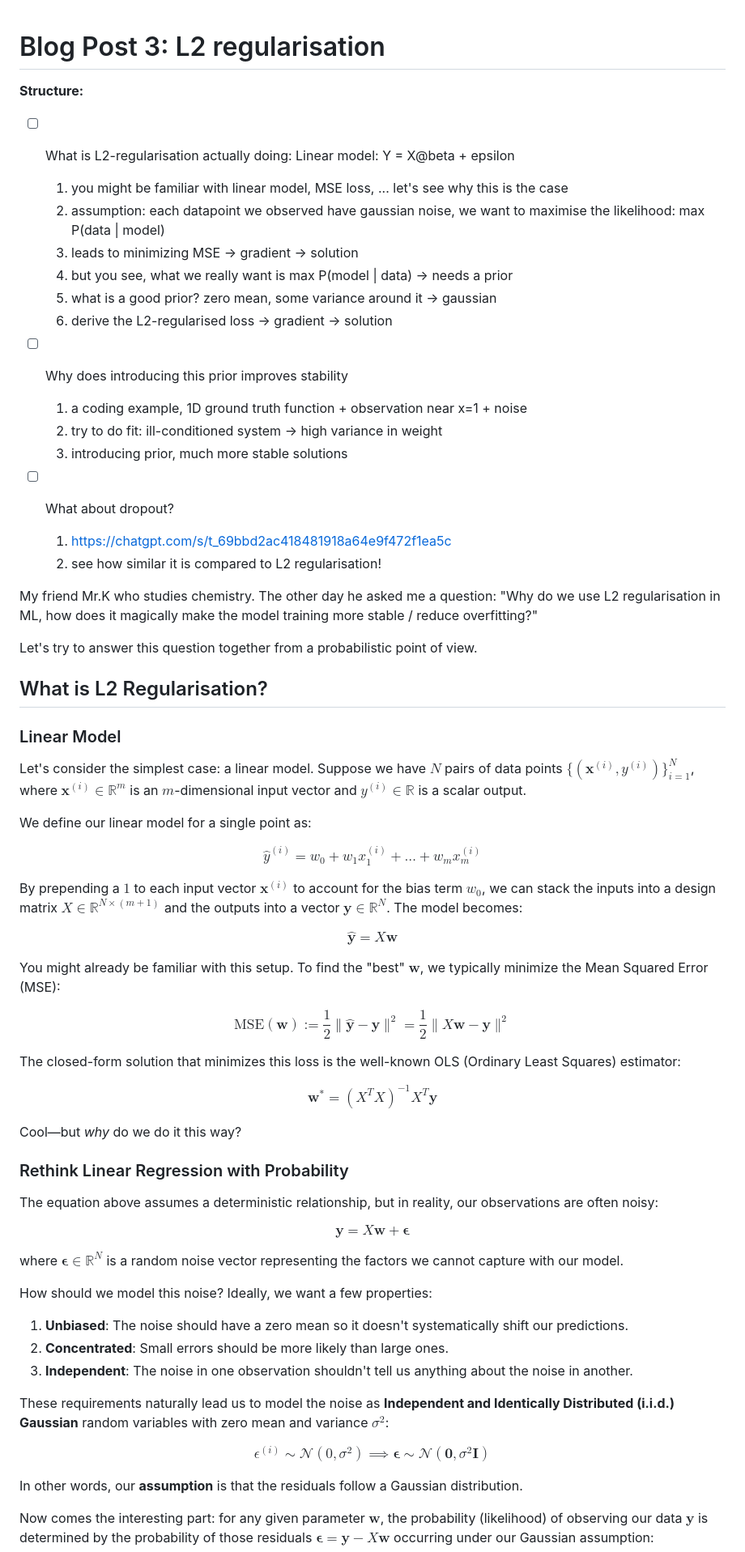
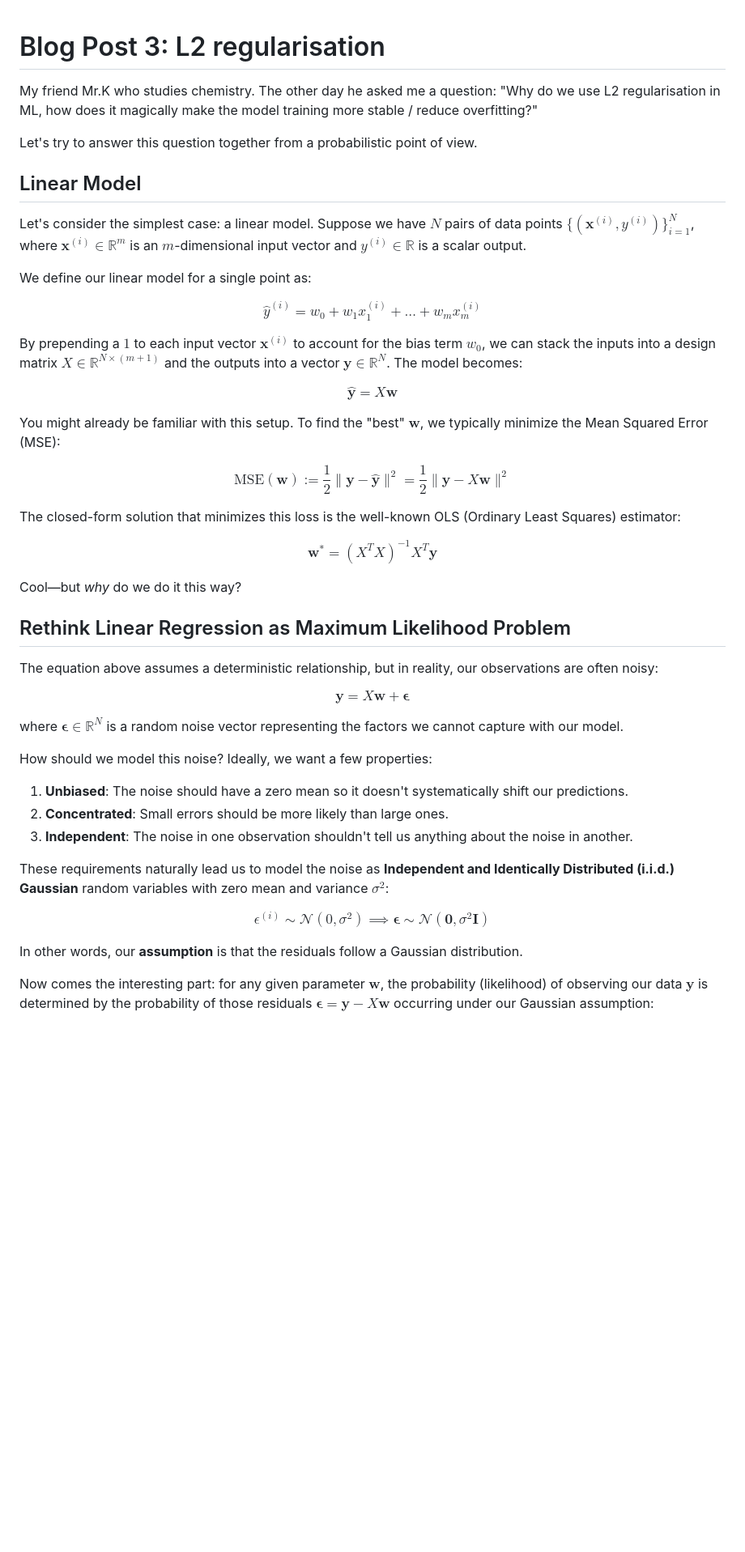
Before and after one commit to MatthewZhang473/MatthewZhang473.github.io, a Markdown page: blog/l2_regularisation.md, the part around one of its changes. Shown at 81% size. GitHub-like rendering; blank space fills up the shorter version.

```diff
--- a/blog/l2_regularisation.md
+++ b/blog/l2_regularisation.md
@@ -1,6 +1,6 @@
 # Blog Post 3: L2 regularisation
 
-
+<!--
 
 **Structure:**
 - [ ] What is L2-regularisation actually doing: Linear model: Y = X@beta + epsilon
@@ -18,7 +18,7 @@
 
 - [ ] What about dropout?
     1. https://chatgpt.com/s/t_69bbd2ac418481918a64e9f472f1ea5c
-    2. see how similar it is compared to L2 regularisation!
+    2. see how similar it is compared to L2 regularisation! -->
 
 
 
@@ -30,37 +30,36 @@ My friend Mr.K who studies chemistry. The other day he asked me a question: "Why
 Let's try to answer this question together from a probabilistic point of view.
 
 
-## What is L2 Regularisation?
 
 
 
-### Linear Model
+## Linear Model
 
 Let's consider the simplest case: a linear model. Suppose we have $N$ pairs of data points $\{(\mathbf{x}^{(i)}, y^{(i)})\}_{i=1}^N$, where $\mathbf{x}^{(i)} \in \mathbb{R}^m$ is an $m$-dimensional input vector and $y^{(i)} \in \mathbb{R}$ is a scalar output.
 
 We define our linear model for a single point as:
 
-$$\hat{y}^{(i)} = w_0 + w_1 x_1^{(i)} + \dots + w_{m} x_{m}^{(i)}$$
+$$\hat{y}^{(i)} = w_0 + w_1 x_1^{(i)} + \dots + w_{m} x_{m}^{(i)} \tag{1}$$
 
 By prepending a $1$ to each input vector $\mathbf{x}^{(i)}$ to account for the bias term $w_0$, we can stack the inputs into a design matrix $X \in \mathbb{R}^{N \times (m+1)}$ and the outputs into a vector $\mathbf{y} \in \mathbb{R}^{N}$. The model becomes:
 
-$$\mathbf{\hat{y}} = X \mathbf{w}$$
+$$\mathbf{\hat{y}} = X \mathbf{w} \tag{2}$$
 
 You might already be familiar with this setup. To find the "best" $\mathbf{w}$, we typically minimize the Mean Squared Error (MSE):
 
-$$\text{MSE}(\mathbf{w}) := \frac{1}{2}\|\mathbf{\hat{y}} - \mathbf{y}\|^2 = \frac{1}{2}\|X\mathbf{w} - \mathbf{y}\|^2$$
+$$\text{MSE}(\mathbf{w}) := \frac{1}{2}\|\mathbf{y} - \mathbf{\hat{y}}\|^2 = \frac{1}{2}\| \mathbf{y} - X\mathbf{w} \|^2 \tag{3}$$
 
 The closed-form solution that minimizes this loss is the well-known OLS (Ordinary Least Squares) estimator:
 
-$$\mathbf{w}^* = (X^TX)^{-1}X^T\mathbf{y}$$
+$$\mathbf{w}^* = (X^TX)^{-1}X^T\mathbf{y} \tag{4}$$
 
 Cool—but *why* do we do it this way?
 
-### Rethink Linear Regression with Probability
+## Rethink Linear Regression as Maximum Likelihood Problem
 
 The equation above assumes a deterministic relationship, but in reality, our observations are often noisy:
 
-$$\mathbf{y} = X \mathbf{w} + \boldsymbol{\epsilon}$$
+$$\mathbf{y} = X \mathbf{w} + \boldsymbol{\epsilon} \tag{5}$$
 
 where $\boldsymbol{\epsilon} \in \mathbb{R}^{N}$ is a random noise vector representing the factors we cannot capture with our model.
 
@@ -71,7 +70,7 @@ How should we model this noise? Ideally, we want a few properties:
 
 These requirements naturally lead us to model the noise as **Independent and Identically Distributed (i.i.d.) Gaussian** random variables with zero mean and variance $\sigma^2$:
 
-$$\epsilon^{(i)} \sim \mathcal{N}(0, \sigma^2) \implies \boldsymbol{\epsilon} \sim \mathcal{N}(\mathbf{0}, \sigma^2 \mathbf{I})$$
+$$\epsilon^{(i)} \sim \mathcal{N}(0, \sigma^2) \implies \boldsymbol{\epsilon} \sim \mathcal{N}(\mathbf{0}, \sigma^2 \mathbf{I}) \tag{6}$$
 
 In other words, our **assumption** is that the residuals follow a Gaussian distribution.
 
```
Also changed, not shown: other parts of blog/l2_regularisation.md (+56 -9 lines).
